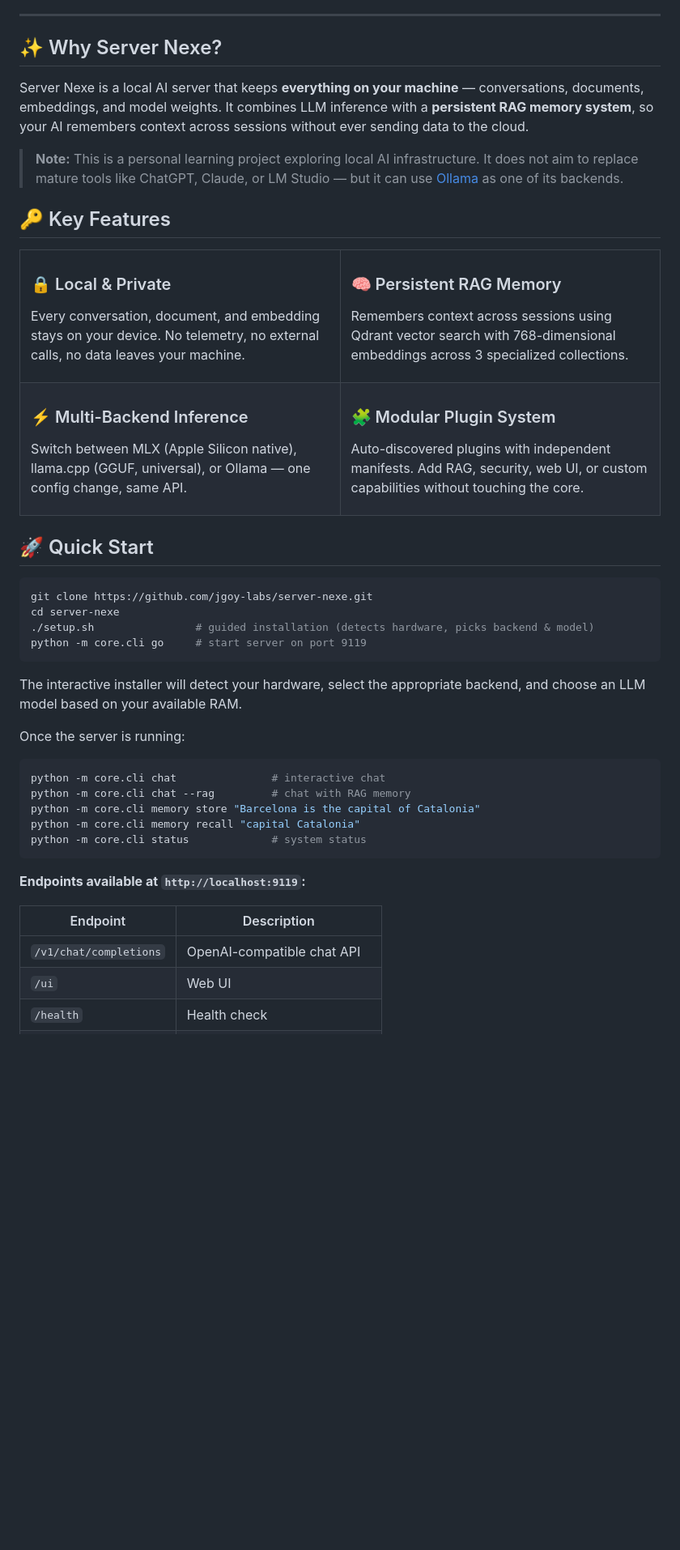
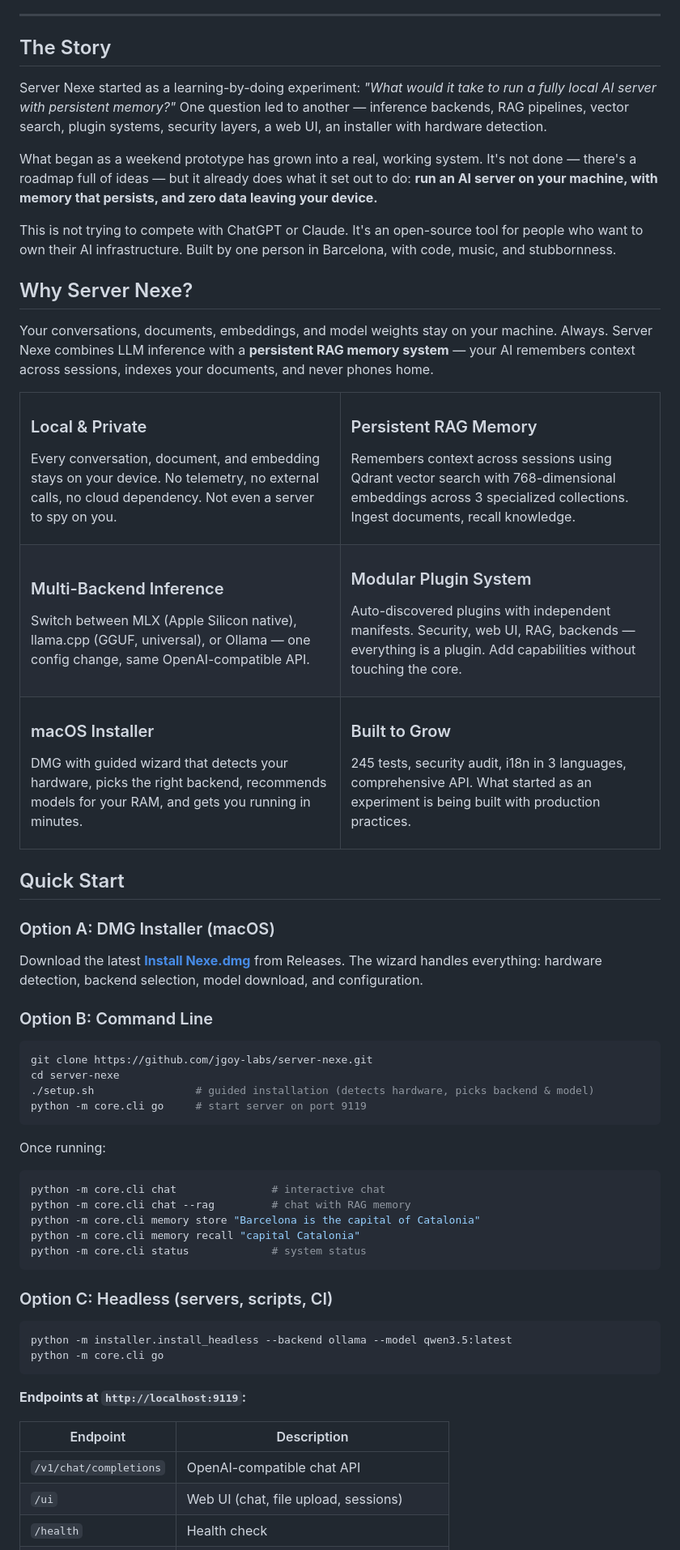
Before and after one commit to jgoy-labs/server-nexe, a Markdown page: README.md, the part around one of its changes. Shown at 81% size. Drawn GitHub-style; blank space fills up the shorter version.

````diff
--- a/README.md
+++ b/README.md
@@ -31,46 +32,70 @@
 
 ---
 
-## ✨ Why Server Nexe?
+## The Story
 
-Server Nexe is a local AI server that keeps **everything on your machine** — conversations, documents, embeddings, and model weights. It combines LLM inference with a **persistent RAG memory system**, so your AI remembers context across sessions without ever sending data to the cloud.
+Server Nexe started as a learning-by-doing experiment: *"What would it take to run a fully local AI server with persistent memory?"* One question led to another — inference backends, RAG pipelines, vector search, plugin systems, security layers, a web UI, an installer with hardware detection.
 
-> **Note:** This is a personal learning project exploring local AI infrastructure. It does not aim to replace mature tools like ChatGPT, Claude, or LM Studio — but it can use [Ollama](https://ollama.com) as one of its backends.
+What began as a weekend prototype has grown into a real, working system. It's not done — there's a roadmap full of ideas — but it already does what it set out to do: **run an AI server on your machine, with memory that persists, and zero data leaving your device.**
 
-## 🔑 Key Features
+This is not trying to compete with ChatGPT or Claude. It's an open-source tool for people who want to own their AI infrastructure. Built by one person in Barcelona, with code, music, and stubbornness.
+
+## Why Server Nexe?
+
+Your conversations, documents, embeddings, and model weights stay on your machine. Always. Server Nexe combines LLM inference with a **persistent RAG memory system** — your AI remembers context across sessions, indexes your documents, and never phones home.
 
 <table>
 <tr>
 <td width="50%">
 
-### 🔒 Local & Private
-Every conversation, document, and embedding stays on your device. No telemetry, no external calls, no data leaves your machine.
+### Local & Private
+Every conversation, document, and embedding stays on your device. No telemetry, no external calls, no cloud dependency. Not even a server to spy on you.
 
 </td>
 <td width="50%">
 
-### 🧠 Persistent RAG Memory
-Remembers context across sessions using Qdrant vector search with 768-dimensional embeddings across 3 specialized collections.
+### Persistent RAG Memory
+Remembers context across sessions using Qdrant vector search with 768-dimensional embeddings across 3 specialized collections. Ingest documents, recall knowledge.
 
 </td>
 </tr>
 <tr>
 <td width="50%">
 
-### ⚡ Multi-Backend Inference
-Switch between MLX (Apple Silicon native), llama.cpp (GGUF, universal), or Ollama — one config change, same API.
+### Multi-Backend Inference
+Switch between MLX (Apple Silicon native), llama.cpp (GGUF, universal), or Ollama — one config change, same OpenAI-compatible API.
 
 </td>
 <td width="50%">
 
-### 🧩 Modular Plugin System
-Auto-discovered plugins with independent manifests. Add RAG, security, web UI, or custom capabilities without touching the core.
+### Modular Plugin System
+Auto-discovered plugins with independent manifests. Security, web UI, RAG, backends — everything is a plugin. Add capabilities without touching the core.
+
+</td>
+</tr>
+<tr>
+<td width="50%">
+
+### macOS Installer
+DMG with guided wizard that detects your hardware, picks the right backend, recommends models for your RAM, and gets you running in minutes.
+
+</td>
+<td width="50%">
+
+### Built to Grow
+245 tests, security audit, i18n in 3 languages, comprehensive API. What started as an experiment is being built with production practices.
 
 </td>
 </tr>
 </table>
 
-## 🚀 Quick Start
+## Quick Start
+
+### Option A: DMG Installer (macOS)
+
+Download the latest **[Install Nexe.dmg](https://github.com/jgoy-labs/server-nexe/releases/latest)** from Releases. The wizard handles everything: hardware detection, backend selection, model download, and configuration.
+
+### Option B: Command Line
 
 ```bash
 git clone https://github.com/jgoy-labs/server-nexe.git
@@ -79,9 +104,7 @@ cd server-nexe
 python -m core.cli go     # start server on port 9119
 ```
 
-The interactive installer will detect your hardware, select the appropriate backend, and choose an LLM model based on your available RAM.
-
-Once the server is running:
+Once running:
 
 ```bash
 python -m core.cli chat               # interactive chat
@@ -91,10 +114,17 @@ python -m core.cli memory recall "capital Catalonia"
 python -m core.cli status             # system status
 ```
 
-**Endpoints available at `http://localhost:9119`:**
+### Option C: Headless (servers, scripts, CI)
+
+```bash
+python -m installer.install_headless --backend ollama --model qwen3.5:latest
+python -m core.cli go
+```
+
+**Endpoints at `http://localhost:9119`:**
 
 | Endpoint | Description |
 |----------|-------------|
 | `/v1/chat/completions` | OpenAI-compatible chat API |
-| `/ui` | Web UI |
+| `/ui` | Web UI (chat, file upload, sessions) |
 | `/health` | Health check |
````
Also changed, not shown: other parts of README.md (+72 -51 lines).
